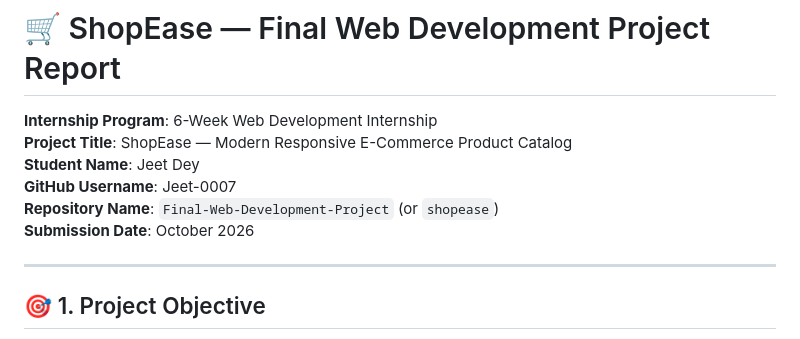
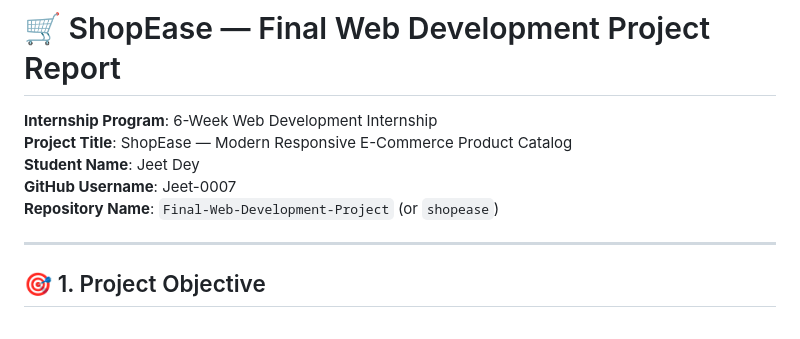
Before and after one commit to Jeet-0007/Final-Web-Development-Project, a Markdown page: PROJECT_DOCUMENTATION.md, the part around the change. Drawn GitHub-style.

```diff
--- a/PROJECT_DOCUMENTATION.md
+++ b/PROJECT_DOCUMENTATION.md
@@ -5,7 +5,7 @@
 **Student Name**: Jeet Dey
 **GitHub Username**: Jeet-0007
 **Repository Name**: `Final-Web-Development-Project` (or `shopease`)
-**Submission Date**: October 2026
+
 
 ---
 
```
